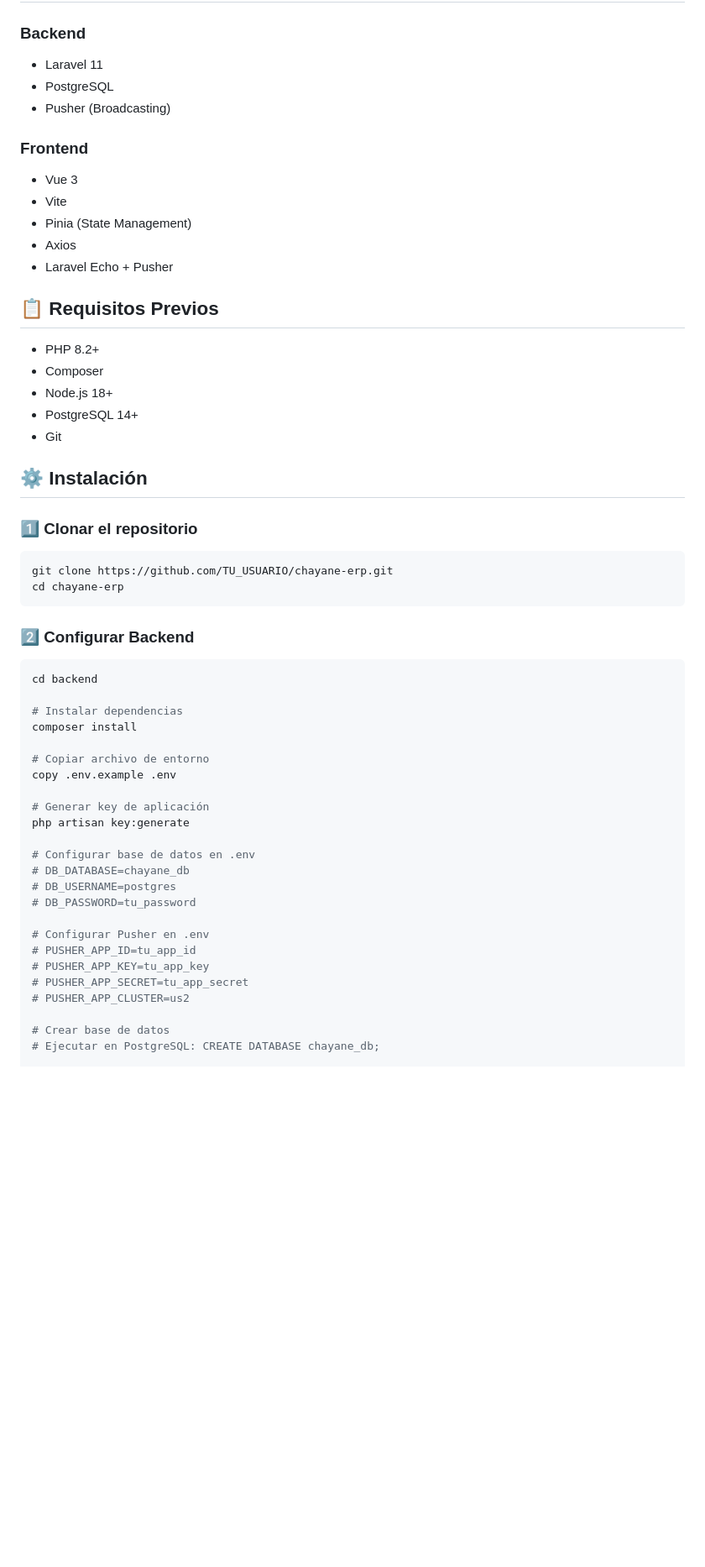
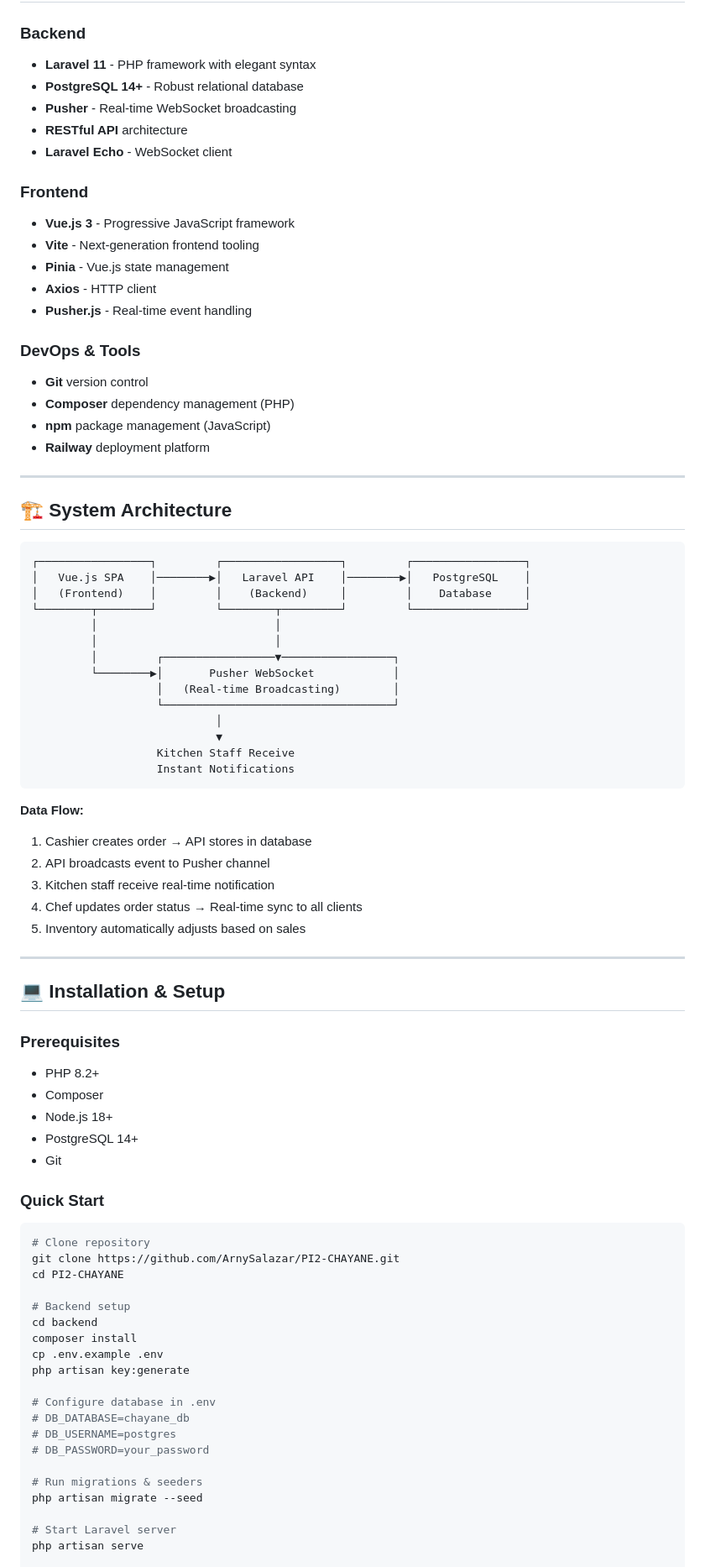
Before and after one commit to ArnySalazar/PI2-CHAYANE, a Markdown page: README.md, the part around one of its changes. Shown at 84% size. GitHub-like rendering; blank space fills up the shorter version.

````diff
--- a/README.md
+++ b/README.md
@@ -16,56 +81,82 @@ Sistema completo de gestión para restaurantes con notificaciones en tiempo real
 
 ### Backend
-- Laravel 11
-- PostgreSQL
-- Pusher (Broadcasting)
+- **Laravel 11** - PHP framework with elegant syntax
+- **PostgreSQL 14+** - Robust relational database
+- **Pusher** - Real-time WebSocket broadcasting
+- **RESTful API** architecture
+- **Laravel Echo** - WebSocket client
 
 ### Frontend
-- Vue 3
-- Vite
-- Pinia (State Management)
-- Axios
-- Laravel Echo + Pusher
+- **Vue.js 3** - Progressive JavaScript framework
+- **Vite** - Next-generation frontend tooling
+- **Pinia** - Vue.js state management
+- **Axios** - HTTP client
+- **Pusher.js** - Real-time event handling
 
-## 📋 Requisitos Previos
+### DevOps & Tools
+- **Git** version control
+- **Composer** dependency management (PHP)
+- **npm** package management (JavaScript)
+- **Railway** deployment platform
 
+---
+
+## 🏗️ System Architecture
+```
+┌─────────────────┐         ┌──────────────────┐         ┌─────────────────┐
+│   Vue.js SPA    │────────▶│   Laravel API    │────────▶│   PostgreSQL    │
+│   (Frontend)    │         │    (Backend)     │         │    Database     │
+└────────┬────────┘         └────────┬─────────┘         └─────────────────┘
+         │                           │
+         │                           │
+         │         ┌─────────────────▼─────────────────┐
+         └────────▶│       Pusher WebSocket            │
+                   │   (Real-time Broadcasting)        │
+                   └───────────────────────────────────┘
+                            │
+                            ▼
+                   Kitchen Staff Receive
+                   Instant Notifications
+```
+
+**Data Flow:**
+1. Cashier creates order → API stores in database
+2. API broadcasts event to Pusher channel
+3. Kitchen staff receive real-time notification
+4. Chef updates order status → Real-time sync to all clients
+5. Inventory automatically adjusts based on sales
+
+---
+
+## 💻 Installation & Setup
+
+### Prerequisites
 - PHP 8.2+
 - Composer
 - Node.js 18+
 - PostgreSQL 14+
 - Git
 
-## ⚙️ Instalación
+### Quick Start
+```bash
+# Clone repository
+git clone https://github.com/ArnySalazar/PI2-CHAYANE.git
+cd PI2-CHAYANE
 
-### 1️⃣ Clonar el repositorio
-```bash
-git clone https://github.com/TU_USUARIO/chayane-erp.git
-cd chayane-erp
-```
-
-### 2️⃣ Configurar Backend
-```bash
+# Backend setup
 cd backend
-
-# Instalar dependencias
 composer install
-
-# Copiar archivo de entorno
-copy .env.example .env
-
-# Generar key de aplicación
+cp .env.example .env
 php artisan key:generate
 
-# Configurar base de datos en .env
+# Configure database in .env
 # DB_DATABASE=chayane_db
 # DB_USERNAME=postgres
-# DB_PASSWORD=tu_password
+# DB_PASSWORD=your_password
 
-# Configurar Pusher en .env
-# PUSHER_APP_ID=tu_app_id
-# PUSHER_APP_KEY=tu_app_key
-# PUSHER_APP_SECRET=tu_app_secret
-# PUSHER_APP_CLUSTER=us2
+# Run migrations & seeders
+php artisan migrate --seed
 
-# Crear base de datos
-# Ejecutar en PostgreSQL: CREATE DATABASE chayane_db;
+# Start Laravel server
+php artisan serve
 
````
Also changed, not shown: other parts of README.md (+234 -136 lines).
